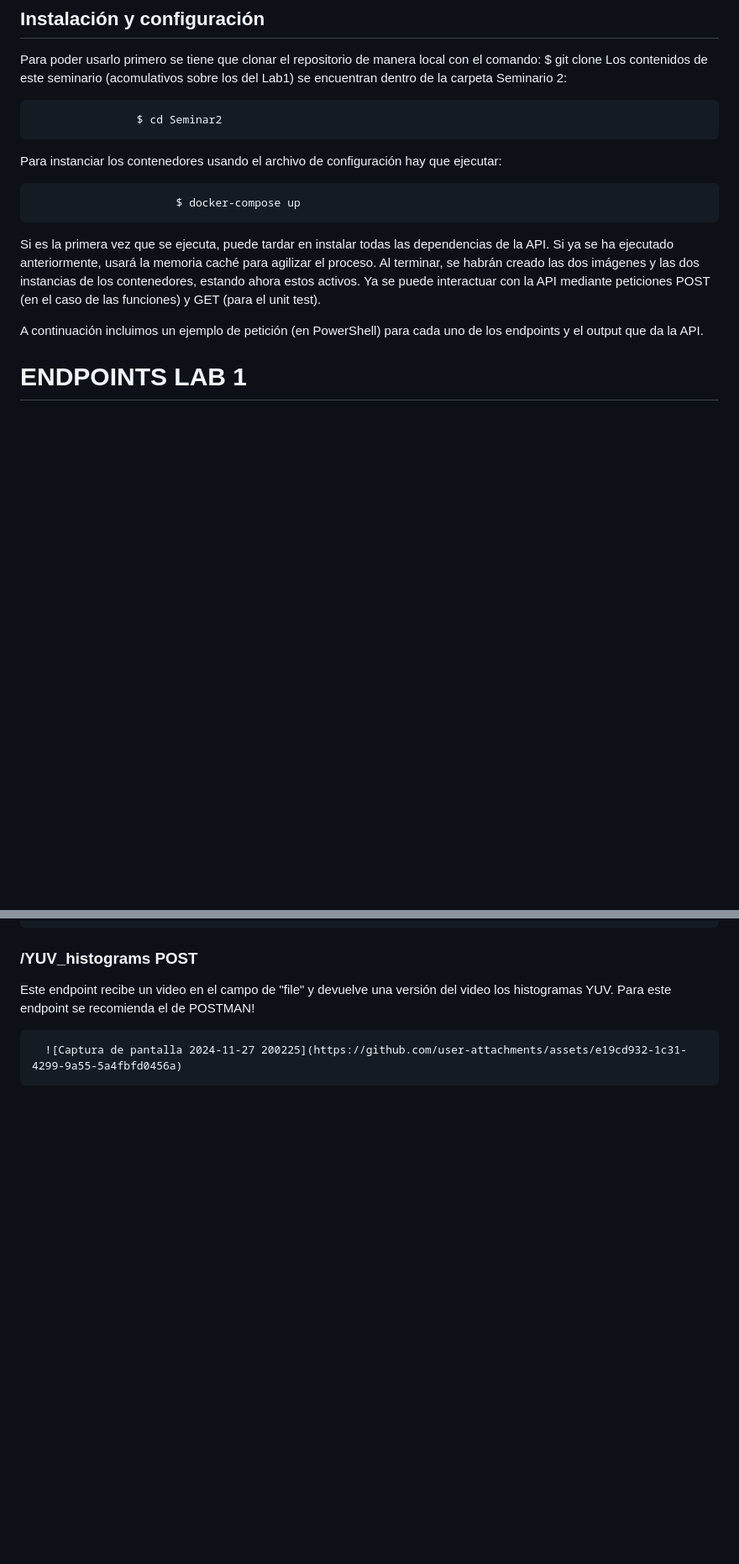
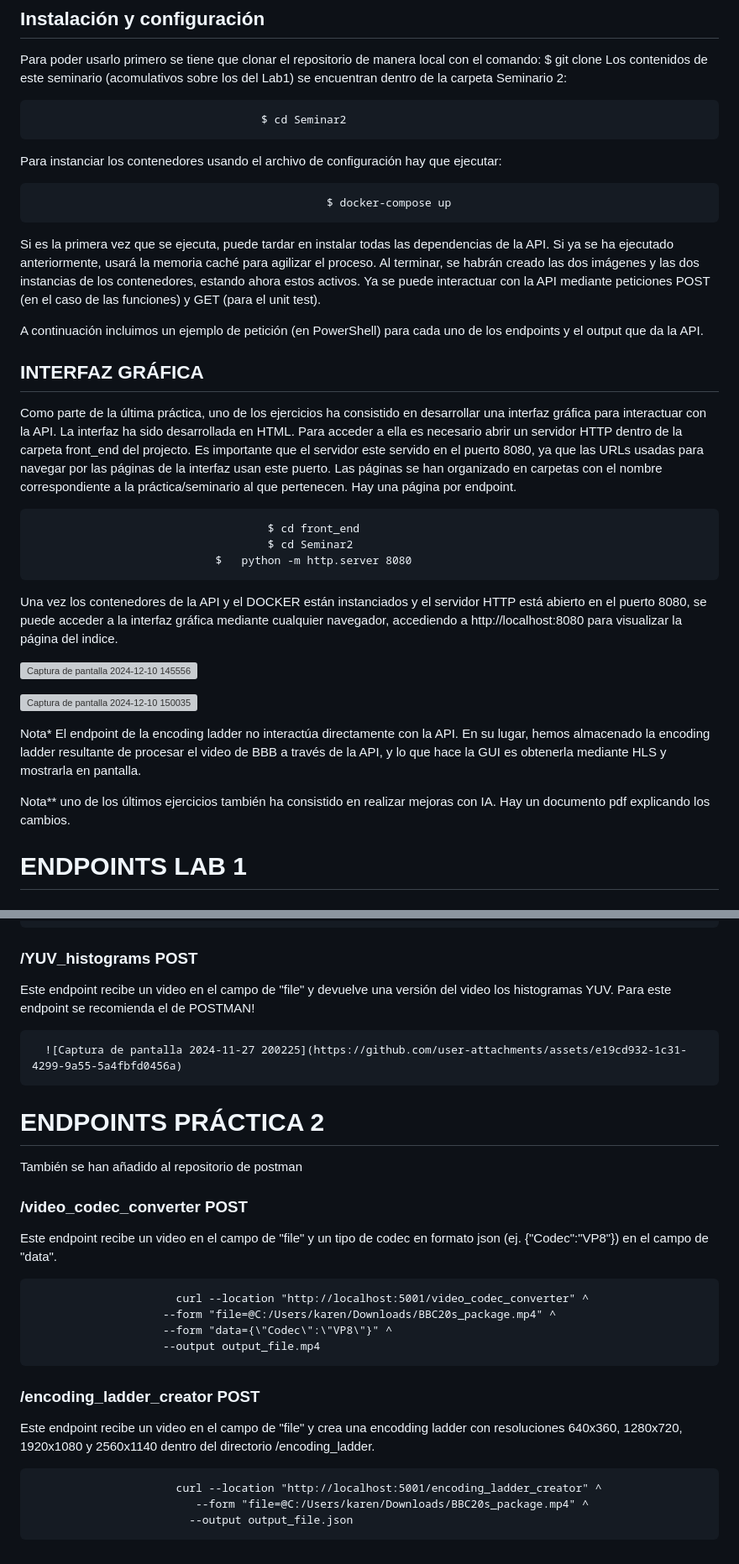
Before and after one commit to KarenSequera/SCAV---Video-Part-, a Markdown page: Final/README_SEMINAR2.md, 2 parts joined by grey strips. Shown at 84% size. GitHub-like rendering; blank space fills up the shorter version; grey boxes are pictures that could not be loaded.

Commit message:
Update readme con los contenidos del último lab

```diff
--- a/Final/README_SEMINAR2.md
+++ b/Final/README_SEMINAR2.md
@@ -16,16 +16,33 @@ Para poder usarlo primero se tiene que clonar el repositorio de manera local con
 $ git clone <ruta del repositorio>
 Los contenidos de este seminario (acomulativos sobre los del Lab1) se encuentran dentro de la carpeta Seminario 2:
 
-			        $ cd Seminar2
+			     					   $ cd Seminar2
 
 Para instanciar los contenedores usando el archivo de configuración hay que ejecutar:
 
-                          $ docker-compose up
+                      					         $ docker-compose up
 
 Si es la primera vez que se ejecuta, puede tardar en instalar todas las dependencias de la API. Si ya se ha ejecutado anteriormente, usará la memoria caché para agilizar el proceso.
 Al terminar, se habrán creado las dos imágenes y las dos instancias de los contenedores, estando ahora estos activos. Ya se puede interactuar con la API mediante peticiones POST (en el caso de las funciones) y GET (para el unit test).
 
 A continuación incluimos un ejemplo de petición (en PowerShell) para cada uno de los endpoints y el output que da la API.
+
+## **INTERFAZ GRÁFICA**
+Como parte de la última práctica, uno de los ejercicios ha consistido en desarrollar una interfaz gráfica para interactuar con la API. La interfaz ha sido desarrollada en HTML. Para acceder a ella es necesario abrir un servidor HTTP dentro de la carpeta front_end del projecto. Es importante que el servidor este servido en el puerto 8080, ya que las URLs usadas para navegar por las páginas de la interfaz usan este puerto. Las páginas se han organizado en carpetas con el nombre correspondiente a la práctica/seminario al que pertenecen. Hay una página por endpoint.
+
+								        $ cd front_end
+								        $ cd Seminar2
+								$   python -m http.server 8080
+
+Una vez los contenedores de la API y el DOCKER están instanciados y el servidor HTTP está abierto en el puerto 8080, se puede acceder a la interfaz gráfica mediante cualquier navegador, accediendo a http://localhost:8080 para visualizar la página del indice.
+
+![Captura de pantalla 2024-12-10 145556](https://github.com/user-attachments/assets/b3c54c99-ff6c-4b47-b3ff-afae9a7945b1)
+
+![Captura de pantalla 2024-12-10 150035](https://github.com/user-attachments/assets/5f3578c2-00ca-4950-b0d8-55e0c26b11ea)
+
+Nota* El endpoint de la encoding ladder no interactúa directamente con la API. En su lugar, hemos almacenado la encoding ladder resultante de procesar el video de BBB a través de la API, y lo que hace la GUI es obtenerla mediante HLS y mostrarla en pantalla.
+
+Nota** uno de los últimos ejercicios también ha consistido en realizar mejoras con IA. Hay un documento pdf explicando los cambios.
 
 # **ENDPOINTS LAB 1**
 
@@ -398,3 +414,24 @@ Ejemplo de petición usando curl en la CMD:
 Este endpoint recibe un video en el campo de "file" y devuelve una versión del video los histogramas YUV. Para este endpoint se recomienda el de POSTMAN!
 
       ![Captura de pantalla 2024-11-27 200225](https://github.com/user-attachments/assets/e19cd932-1c31-4299-9a55-5a4fbfd0456a)
+
+# **ENDPOINTS PRÁCTICA 2**
+
+También se han añadido al repositorio de postman
+
+### **/video_codec_converter POST**
+
+Este endpoint recibe un video en el campo de "file" y un tipo de codec en formato json (ej. {"Codec":"VP8"}) en el campo de "data".
+
+					      curl --location "http://localhost:5001/video_codec_converter" ^
+					    --form "file=@C:/Users/karen/Downloads/BBC20s_package.mp4" ^
+					    --form "data={\"Codec\":\"VP8\"}" ^
+					    --output output_file.mp4
+
+### **/encoding_ladder_creator POST**
+
+Este endpoint recibe un video en el campo de "file" y crea una encodding ladder con resoluciones 640x360, 1280x720, 1920x1080 y 2560x1140 dentro del directorio /encoding_ladder.
+
+					      curl --location "http://localhost:5001/encoding_ladder_creator" ^
+	     				     --form "file=@C:/Users/karen/Downloads/BBC20s_package.mp4" ^
+	       					--output output_file.json
```
Also changed, not shown: other parts of Final/README_SEMINAR2.md (+22 -23 lines).
